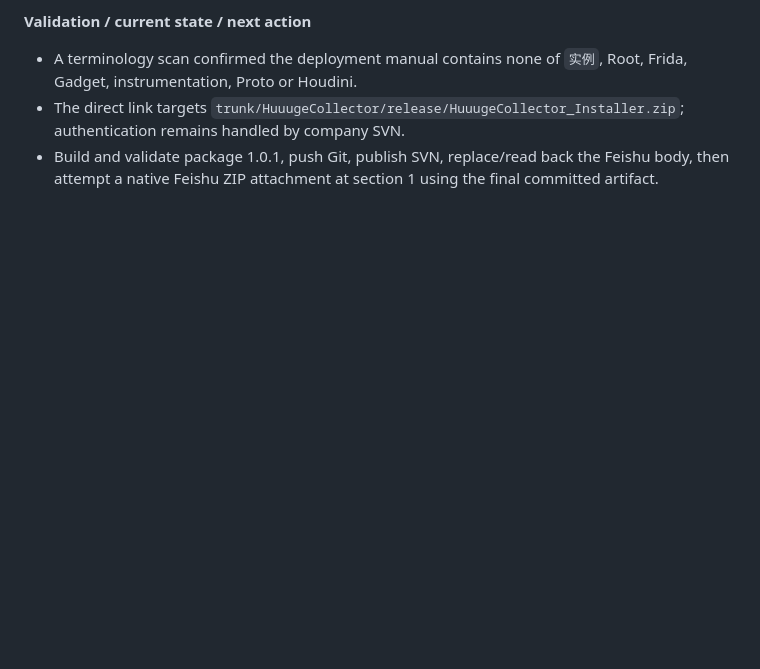
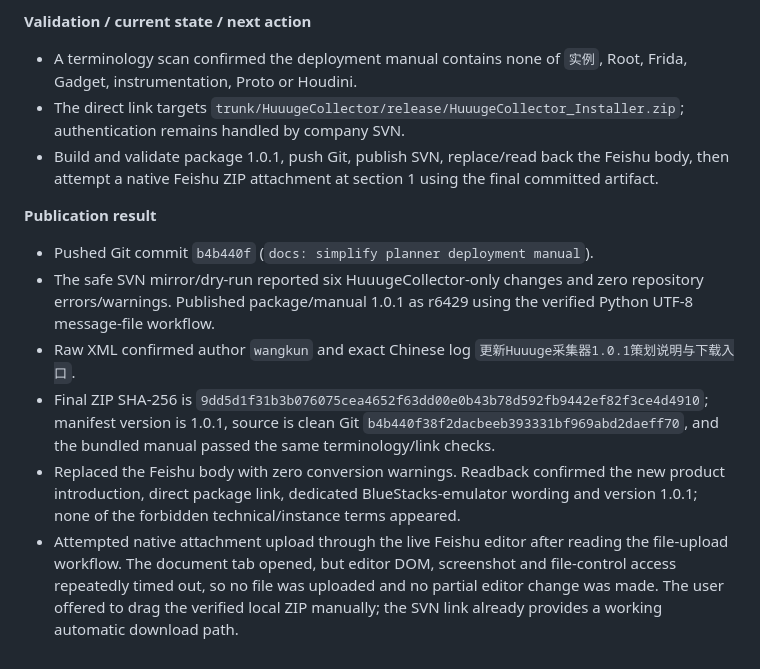
Before and after one commit to 840832144/huuuge-android-research, a Markdown page: COLLAB_LOG.md, the part around the change. Rendered like a GitHub page; blank space fills up the shorter version.

Commit message:
docs: record planner manual 1.0.1 release

```diff
--- a/COLLAB_LOG.md
+++ b/COLLAB_LOG.md
@@ -808,3 +808,12 @@ Stop expanding reverse-engineering capability and package the proven collector a
 - A terminology scan confirmed the deployment manual contains none of `实例`, Root, Frida, Gadget, instrumentation, Proto or Houdini.
 - The direct link targets `trunk/HuuugeCollector/release/HuuugeCollector_Installer.zip`; authentication remains handled by company SVN.
 - Build and validate package 1.0.1, push Git, publish SVN, replace/read back the Feishu body, then attempt a native Feishu ZIP attachment at section 1 using the final committed artifact.
+
+**Publication result**
+
+- Pushed Git commit `b4b440f` (`docs: simplify planner deployment manual`).
+- The safe SVN mirror/dry-run reported six HuuugeCollector-only changes and zero repository errors/warnings. Published package/manual 1.0.1 as r6429 using the verified Python UTF-8 message-file workflow.
+- Raw XML confirmed author `wangkun` and exact Chinese log `更新Huuuge采集器1.0.1策划说明与下载入口`.
+- Final ZIP SHA-256 is `9dd5d1f31b3b076075cea4652f63dd00e0b43b78d592fb9442ef82f3ce4d4910`; manifest version is 1.0.1, source is clean Git `b4b440f38f2dacbeeb393331bf969abd2daeff70`, and the bundled manual passed the same terminology/link checks.
+- Replaced the Feishu body with zero conversion warnings. Readback confirmed the new product introduction, direct package link, dedicated BlueStacks-emulator wording and version 1.0.1; none of the forbidden technical/instance terms appeared.
+- Attempted native attachment upload through the live Feishu editor after reading the file-upload workflow. The document tab opened, but editor DOM, screenshot and file-control access repeatedly timed out, so no file was uploaded and no partial editor change was made. The user offered to drag the verified local ZIP manually; the SVN link already provides a working automatic download path.
```
Also changed, not shown: CURRENT_STATUS.md (+4 -3 lines), TASKS.md (+1 -1 lines).
